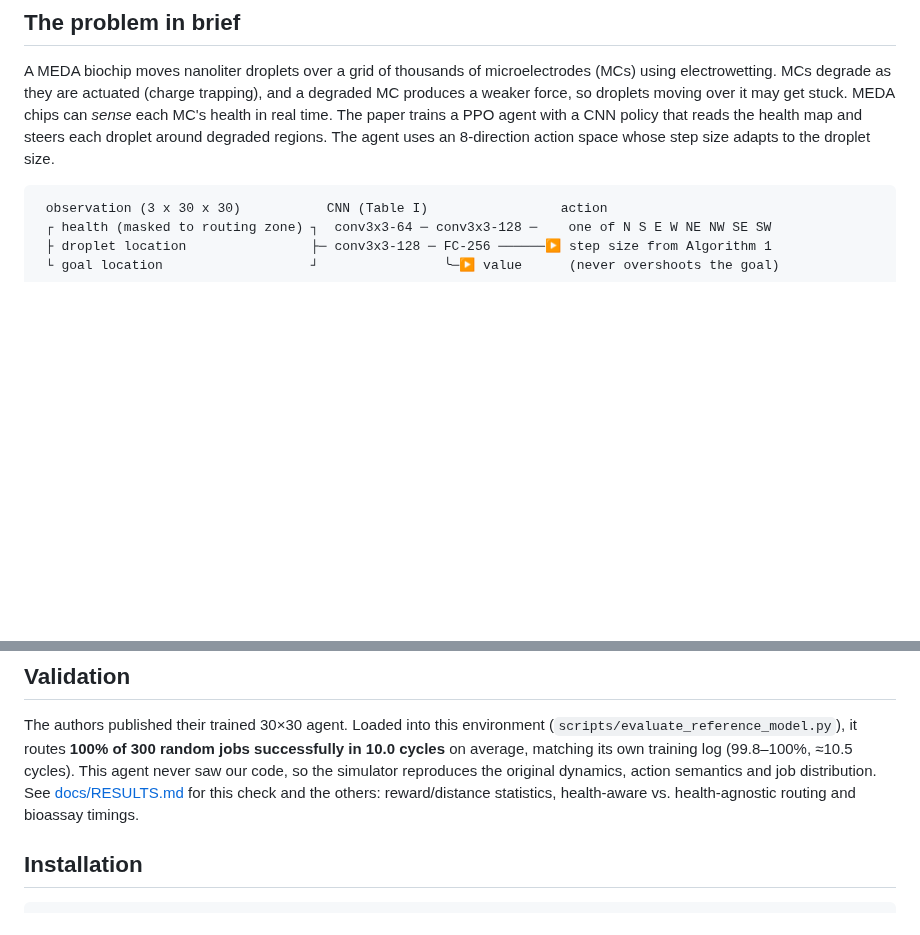
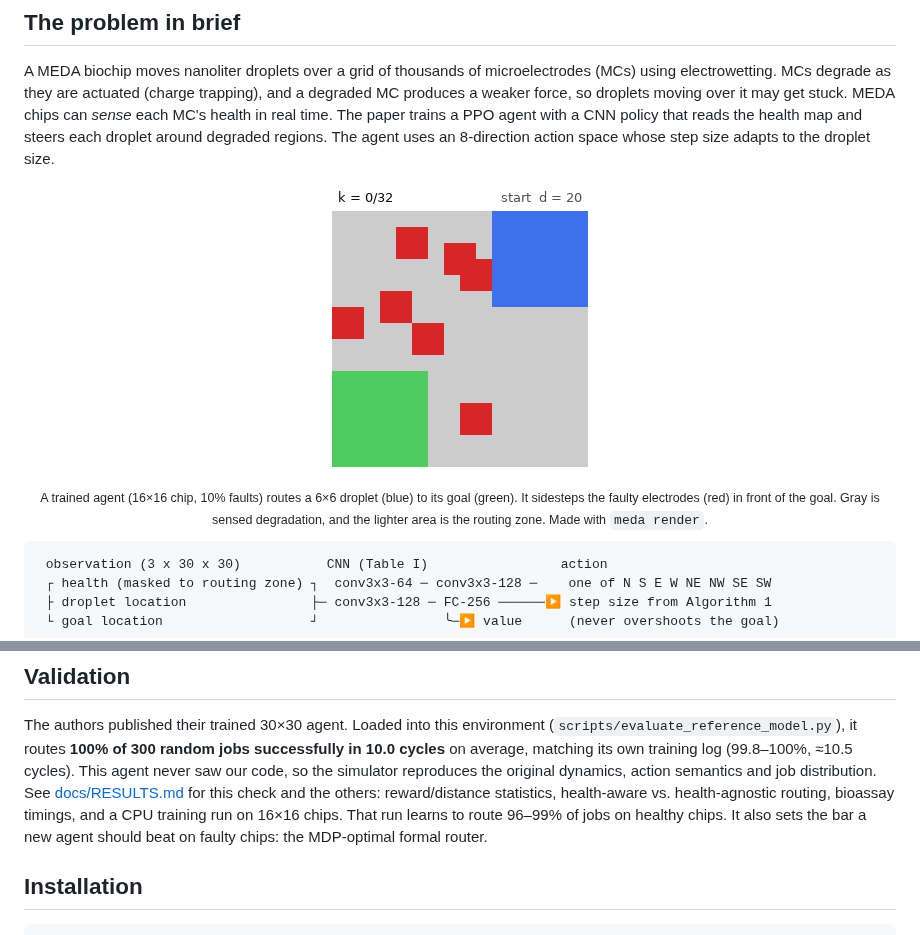
Before and after one commit to Deepaksn19/meda, a Markdown page: README.md, 2 parts joined by grey strips. Drawn GitHub-style; pictures changed too: docs/figures/episode_16x16_faults10.gif (added); blank space fills up the shorter version.

````diff
--- a/README.md
+++ b/README.md
@@ -24,6 +24,13 @@ moving over it may get stuck. MEDA chips can *sense* each MC's health in real
 time. The paper trains a PPO agent with a CNN policy that reads the health
 map and steers each droplet around degraded regions. The agent uses an
 8-direction action space whose step size adapts to the droplet size.
+
+<p align="center">
+  <img src="docs/figures/episode_16x16_faults10.gif" alt="A trained agent routes a droplet around faulty electrodes" width="256">
+</p>
+<p align="center"><sub>A trained agent (16×16 chip, 10% faults) routes a 6×6 droplet (blue) to its
+goal (green). It sidesteps the faulty electrodes (red) in front of the goal. Gray is sensed
+degradation, and the lighter area is the routing zone. Made with <code>meda render</code>.</sub></p>
 
 ```
  observation (3 x 30 x 30)           CNN (Table I)                 action
@@ -62,8 +69,10 @@ environment (`scripts/evaluate_reference_model.py`), it routes **100% of
 training log (99.8–100%, ≈10.5 cycles). This agent never saw our code, so the
 simulator reproduces the original dynamics, action semantics and job
 distribution. See [docs/RESULTS.md](docs/RESULTS.md) for this check and the
-others: reward/distance statistics, health-aware vs. health-agnostic routing
-and bioassay timings.
+others: reward/distance statistics, health-aware vs. health-agnostic routing,
+bioassay timings, and a CPU training run on 16×16 chips. That run learns to
+route 96–99% of jobs on healthy chips. It also sets the bar a new agent
+should beat on faulty chips: the MDP-optimal formal router.
 
 ## Installation
 
````
Also changed, not shown: docs/IMPLEMENTATION_NOTES.md (+1 -1 lines), docs/RESULTS.md (+79 -2 lines), docs/figures/validation_16x16_faults10.png (added), 3 other files.
